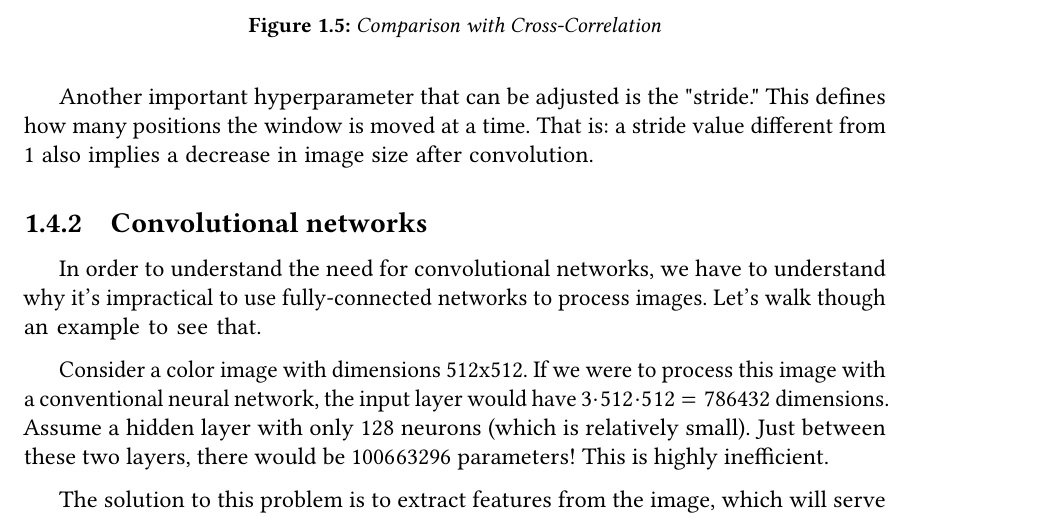
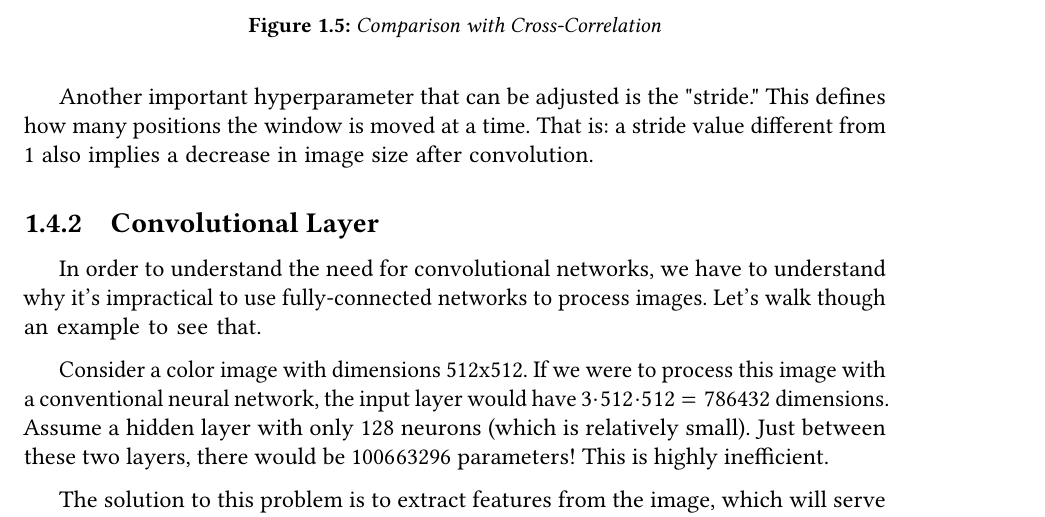
Before and after one commit to TCC-Conv-Explain/thesis, a LaTeX thesis (tese.tex, which reads conteudo/01-background.tex): part of page 23 of 63, cut so that both start at the same text. Compiled offline with pdfLaTeX.

Commit message:
fix convolutional layer subsection

```diff
--- a/conteudo/01-background.tex
+++ b/conteudo/01-background.tex
@@ -190,7 +190,7 @@ A pertinent question that can be asked is what happens at the edges of the image
 
 Another important hyperparameter that can be adjusted is the "stride." This defines how many positions the window is moved at a time. That is: a stride value different from 1 also implies a decrease in image size after convolution.
 
-\subsection{Convolutional networks}
+\subsection{Convolutional Layer}
 
 In order to understand the need for convolutional networks, we have to understand why it's impractical to use fully-connected networks to process images. Let's walk though an example to see that.
 
```
